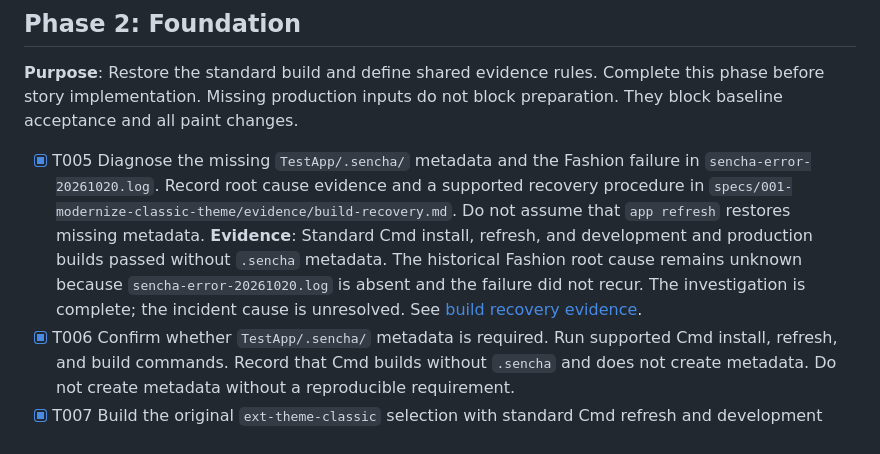
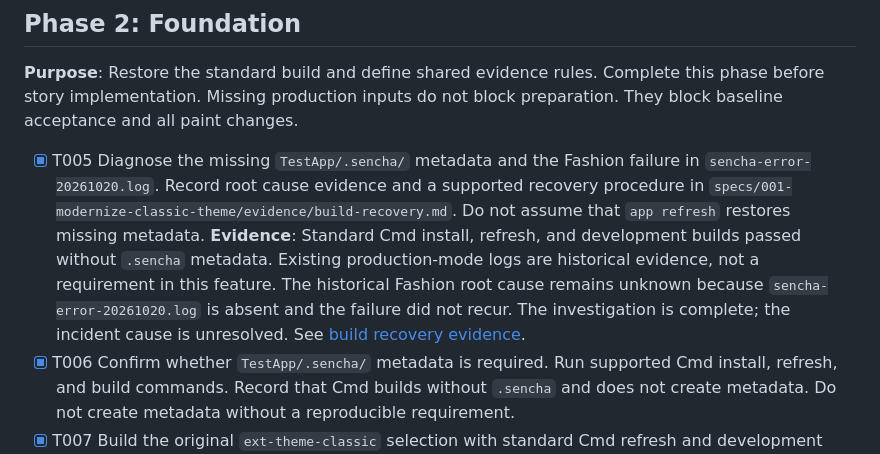
Before and after one commit to ViachaslauStrelnikau/extjs7-classic-theme-upgrade, a Markdown page: specs/001-modernize-classic-theme/tasks.md, the part around the change. GitHub-like rendering.

Commit message:
T005: Record development-only recovery workflow

```diff
--- a/specs/001-modernize-classic-theme/tasks.md
+++ b/specs/001-modernize-classic-theme/tasks.md
@@ -55,7 +55,7 @@ All new documentation MUST use ASD-STE100 Simplified Technical English principle
 Complete this phase before story implementation. Missing production inputs do not block preparation.
 They block baseline acceptance and all paint changes.
 
-- [X] T005 Diagnose the missing `TestApp/.sencha/` metadata and the Fashion failure in `sencha-error-20261020.log`. Record root cause evidence and a supported recovery procedure in `specs/001-modernize-classic-theme/evidence/build-recovery.md`. Do not assume that `app refresh` restores missing metadata. **Evidence**: Standard Cmd install, refresh, and development and production builds passed without `.sencha` metadata. The historical Fashion root cause remains unknown because `sencha-error-20261020.log` is absent and the failure did not recur. The investigation is complete; the incident cause is unresolved. See [build recovery evidence](evidence/build-recovery.md).
+- [X] T005 Diagnose the missing `TestApp/.sencha/` metadata and the Fashion failure in `sencha-error-20261020.log`. Record root cause evidence and a supported recovery procedure in `specs/001-modernize-classic-theme/evidence/build-recovery.md`. Do not assume that `app refresh` restores missing metadata. **Evidence**: Standard Cmd install, refresh, and development builds passed without `.sencha` metadata. Existing production-mode logs are historical evidence, not a requirement in this feature. The historical Fashion root cause remains unknown because `sencha-error-20261020.log` is absent and the failure did not recur. The investigation is complete; the incident cause is unresolved. See [build recovery evidence](evidence/build-recovery.md).
 - [X] T006 Confirm whether `TestApp/.sencha/` metadata is required. Run supported Cmd install, refresh, and build commands. Record that Cmd builds without `.sencha` and does not create metadata. Do not create metadata without a reproducible requirement.
 - [X] T007 Build the original `ext-theme-classic` selection with standard Cmd refresh and development and production builds. Save full commands, exit codes, logs, output paths, and hashes in `artifacts/compatibility/preflight/` and `artifacts/compatibility/selection/revalidation-final/`. Confirm static-server syntax and actual output URLs in `specs/001-modernize-classic-theme/quickstart.md`.
 - [X] T008 Define shared record validation in `tests/compatibility/evidence.mjs` from `data-model.md`. Include every listed field. Apply these rules verbatim: "Use stable string identifiers. Do not use generated element IDs as case identifiers." "Use ISO 8601 timestamps and SHA-256 file hashes." "Version records with `schemaVersion`."
```
Also changed, not shown: 1 other file.
